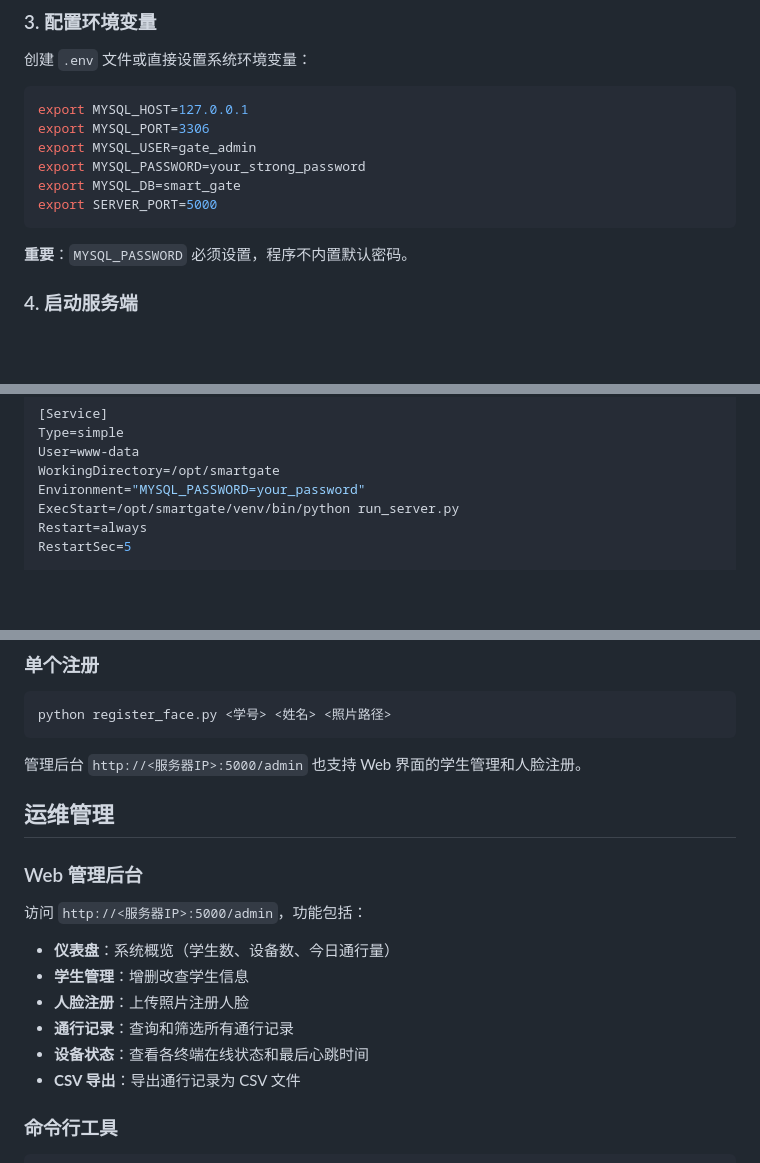
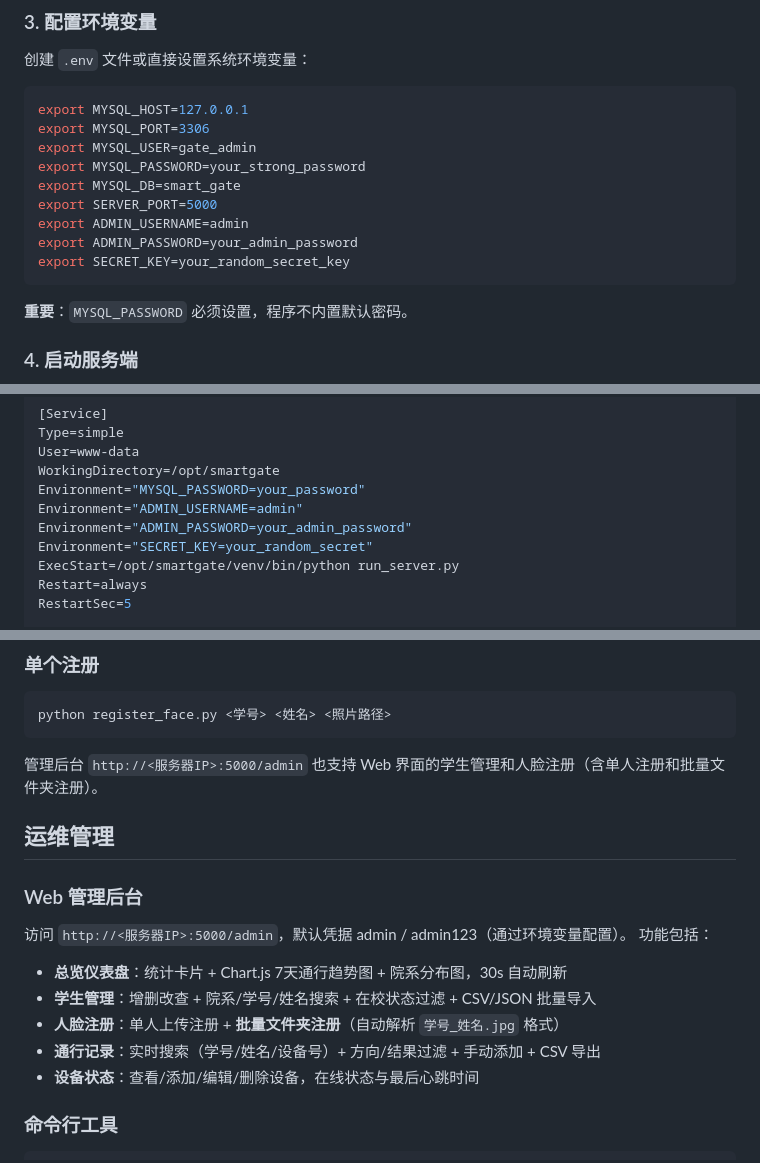
Before and after one commit to co2mpp/campus-face-access, a Markdown page: DEPLOY.md, 3 parts joined by grey strips. Rendered like a GitHub page; blank space fills up the shorter version.

````diff
--- a/DEPLOY.md
+++ b/DEPLOY.md
@@ -70,6 +70,9 @@ export MYSQL_USER=gate_admin
 export MYSQL_PASSWORD=your_strong_password
 export MYSQL_DB=smart_gate
 export SERVER_PORT=5000
+export ADMIN_USERNAME=admin
+export ADMIN_PASSWORD=your_admin_password
+export SECRET_KEY=your_random_secret_key
 ```
 
 **重要**：`MYSQL_PASSWORD` 必须设置，程序不内置默认密码。
@@ -100,6 +103,9 @@ Type=simple
 User=www-data
 WorkingDirectory=/opt/smartgate
 Environment="MYSQL_PASSWORD=your_password"
+Environment="ADMIN_USERNAME=admin"
+Environment="ADMIN_PASSWORD=your_admin_password"
+Environment="SECRET_KEY=your_random_secret"
 ExecStart=/opt/smartgate/venv/bin/python run_server.py
 Restart=always
 RestartSec=5
@@ -187,20 +194,20 @@ python batch_register.py
 python register_face.py <学号> <姓名> <照片路径>
 ```
 
-管理后台 `http://<服务器IP>:5000/admin` 也支持 Web 界面的学生管理和人脸注册。
+管理后台 `http://<服务器IP>:5000/admin` 也支持 Web 界面的学生管理和人脸注册（含单人注册和批量文件夹注册）。
 
 ## 运维管理
 
 ### Web 管理后台
 
-访问 `http://<服务器IP>:5000/admin`，功能包括：
+访问 `http://<服务器IP>:5000/admin`，默认凭据 admin / admin123（通过环境变量配置）。
+功能包括：
 
-- **仪表盘**：系统概览（学生数、设备数、今日通行量）
-- **学生管理**：增删改查学生信息
-- **人脸注册**：上传照片注册人脸
-- **通行记录**：查询和筛选所有通行记录
-- **设备状态**：查看各终端在线状态和最后心跳时间
-- **CSV 导出**：导出通行记录为 CSV 文件
+- **总览仪表盘**：统计卡片 + Chart.js 7天通行趋势图 + 院系分布图，30s 自动刷新
+- **学生管理**：增删改查 + 院系/学号/姓名搜索 + 在校状态过滤 + CSV/JSON 批量导入
+- **人脸注册**：单人上传注册 + **批量文件夹注册**（自动解析 `学号_姓名.jpg` 格式）
+- **通行记录**：实时搜索（学号/姓名/设备号）+ 方向/结果过滤 + 手动添加 + CSV 导出
+- **设备状态**：查看/添加/编辑/删除设备，在线状态与最后心跳时间
 
 ### 命令行工具
 
````
Also changed, not shown: other parts of DEPLOY.md (+1 -0 lines), README.md (+46 -12 lines).
